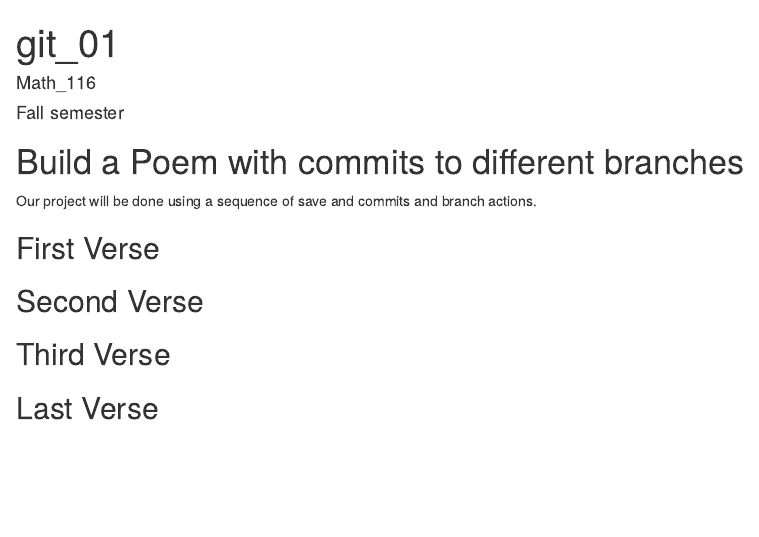
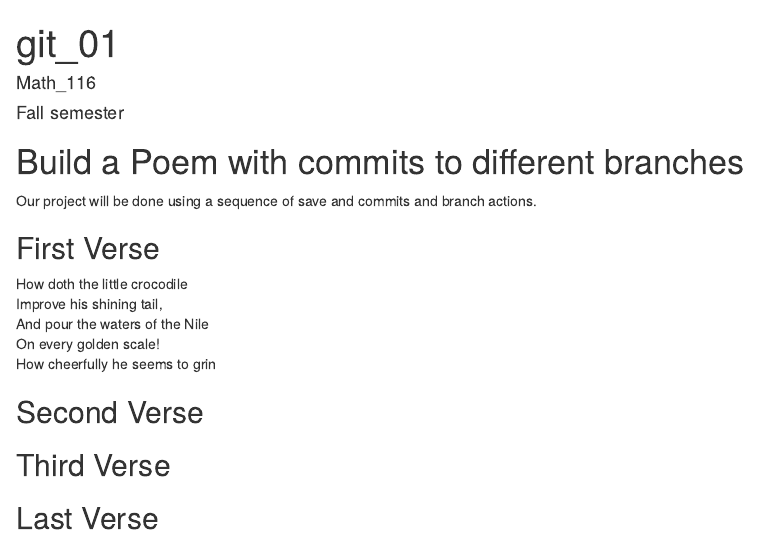
Before and after one commit to WConrad34/workshop_2, an R Markdown document (poem.rmd): the page in a window 1100 px wide, from its top. Rendered offline with R 4.5, knitr and Pandoc, with nearby package versions.

Commit message:
first verse

```diff
--- a/poem.rmd
+++ b/poem.rmd
@@ -14,7 +14,11 @@ Our project will be done using a sequence of save and commits and branch actions
 you, if you change any of this the git program will notice it and compromise your git merging strategy !-->
 
 ## First Verse
-<!--Put the first five lines of a poem by Lewis Carrol in this section!-->
+How doth the little crocodile
+Improve his shining tail,
+And pour the waters of the Nile
+On every golden scale!
+How cheerfully he seems to grin
 
 ## Second Verse
 <!--Put the first five lines of a poem by Robert Frost here!-->
```
